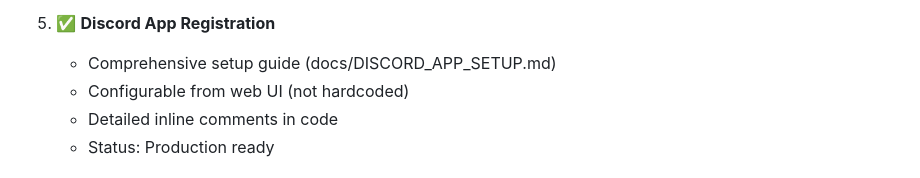
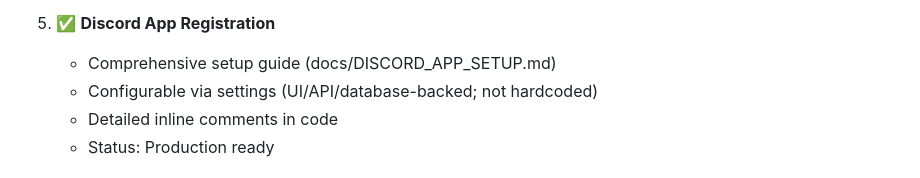
Before and after one commit to coff33ninja/LANRage, a Markdown page: docs/SESSION_PROGRESS.md, the part around the change. Rendered like a GitHub page.

```diff
--- a/docs/SESSION_PROGRESS.md
+++ b/docs/SESSION_PROGRESS.md
@@ -242,7 +242,7 @@ LANrage has progressed from prototype through full production-ready release. All
 
 5. ✅ **Discord App Registration**
    - Comprehensive setup guide (docs/DISCORD_APP_SETUP.md)
-   - Configurable from web UI (not hardcoded)
+   - Configurable via settings (UI/API/database-backed; not hardcoded)
    - Detailed inline comments in code
    - Status: Production ready
 
```
Also changed, not shown: docs/DISCORD.md (+5 -5 lines), docs/DISCORD_APP_SETUP.md (+14 -23 lines).
